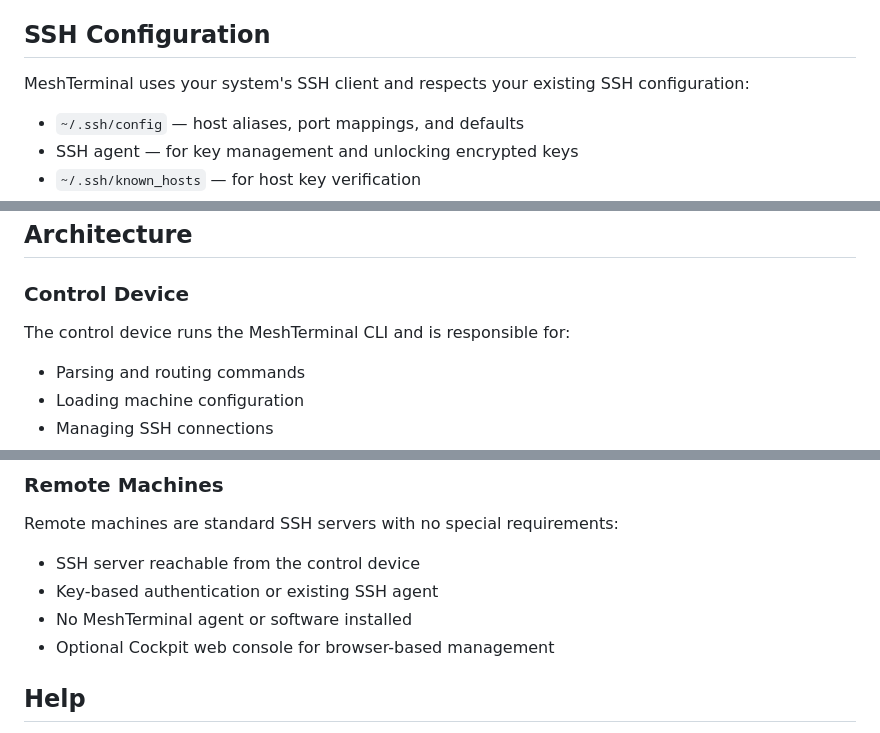
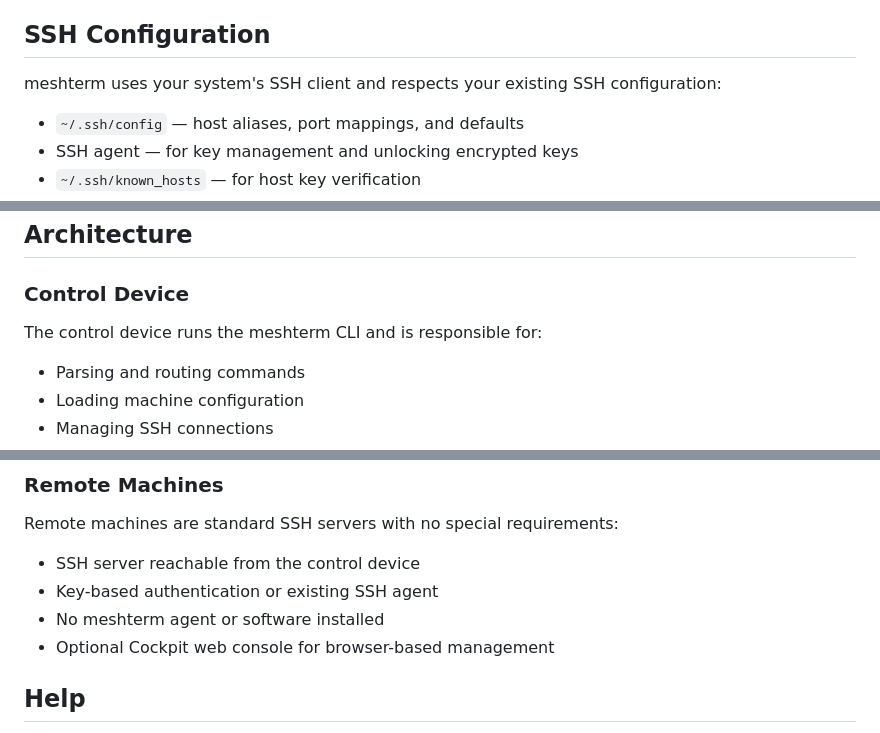
Before and after one commit to sidx1-scratch/meshterm, a Markdown page: README.md, 3 parts joined by grey strips. GitHub-like rendering.

```diff
--- a/README.md
+++ b/README.md
@@ -274,7 +274,7 @@ Supported systems for automatic installation: Fedora, Debian, Ubuntu, Arch, Alpi
 
 ## SSH Configuration
 
-MeshTerminal uses your system's SSH client and respects your existing SSH configuration:
+meshterm uses your system's SSH client and respects your existing SSH configuration:
 
 - `~/.ssh/config` — host aliases, port mappings, and defaults
 - SSH agent — for key management and unlocking encrypted keys
@@ -292,7 +292,7 @@ Security features:
 
 ### Control Device
 
-The control device runs the MeshTerminal CLI and is responsible for:
+The control device runs the meshterm CLI and is responsible for:
 
 - Parsing and routing commands
 - Loading machine configuration
@@ -307,7 +307,7 @@ Remote machines are standard SSH servers with no special requirements:
 
 - SSH server reachable from the control device
 - Key-based authentication or existing SSH agent
-- No MeshTerminal agent or software installed
+- No meshterm agent or software installed
 - Optional Cockpit web console for browser-based management
 
 ## Help
```
Also changed, not shown: other parts of README.md (+4 -4 lines).
